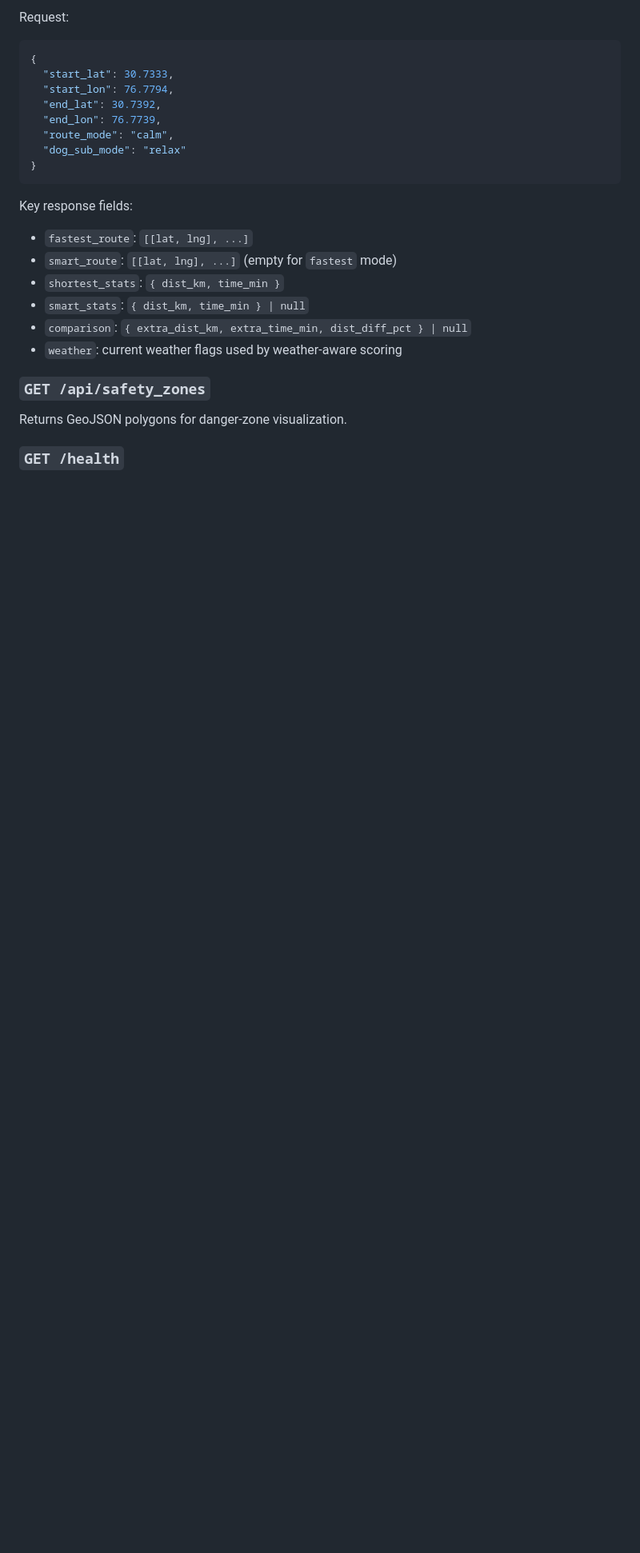
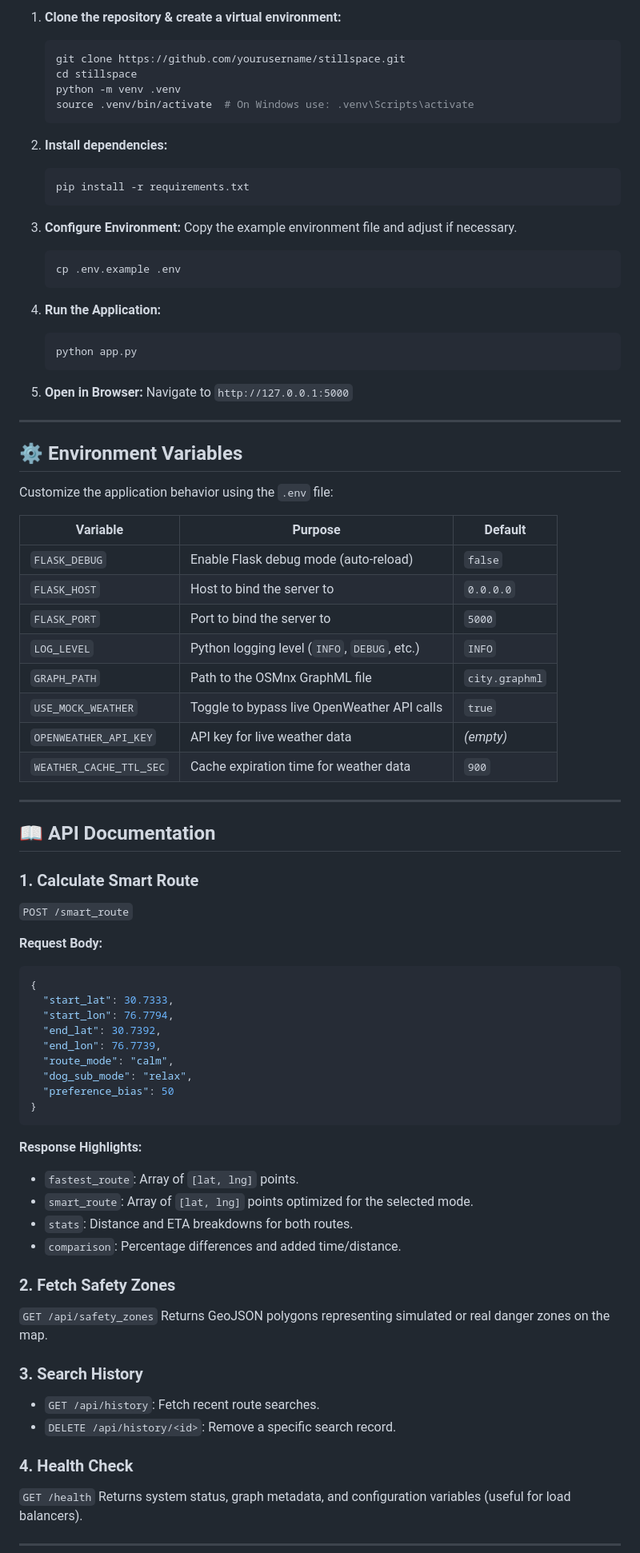
Before and after one commit to witharyank/stillspace, a Markdown page: readme.md, the part around one of its changes. Shown at 80% size. Rendered like a GitHub page; blank space fills up the shorter version.

````diff
--- a/readme.md
+++ b/readme.md
@@ -46,6 +63,56 @@ It renders continuous road geometry in Leaflet and provides route comparison met
 
-Request:
+1. **Clone the repository & create a virtual environment:**
+   ```bash
+   git clone https://github.com/yourusername/stillspace.git
+   cd stillspace
+   python -m venv .venv
+   source .venv/bin/activate  # On Windows use: .venv\Scripts\activate
+   ```
 
+2. **Install dependencies:**
+   ```bash
+   pip install -r requirements.txt
+   ```
+
+3. **Configure Environment:**
+   Copy the example environment file and adjust if necessary.
+   ```bash
+   cp .env.example .env
+   ```
+
+4. **Run the Application:**
+   ```bash
+   python app.py
+   ```
+
+5. **Open in Browser:**
+   Navigate to `http://127.0.0.1:5000`
+
+---
+
+## ⚙️ Environment Variables
+
+Customize the application behavior using the `.env` file:
+
+| Variable | Purpose | Default |
+|---|---|---|
+| `FLASK_DEBUG` | Enable Flask debug mode (auto-reload) | `false` |
+| `FLASK_HOST` | Host to bind the server to | `0.0.0.0` |
+| `FLASK_PORT` | Port to bind the server to | `5000` |
+| `LOG_LEVEL` | Python logging level (`INFO`, `DEBUG`, etc.) | `INFO` |
+| `GRAPH_PATH` | Path to the OSMnx GraphML file | `city.graphml` |
+| `USE_MOCK_WEATHER` | Toggle to bypass live OpenWeather API calls | `true` |
+| `OPENWEATHER_API_KEY`| API key for live weather data | *(empty)* |
+| `WEATHER_CACHE_TTL_SEC`| Cache expiration time for weather data | `900` |
+
+---
+
+## 📖 API Documentation
+
+### 1. Calculate Smart Route
+`POST /smart_route`
+
+**Request Body:**
 ```json
 {
   "start_lat": 30.7333,
@@ -53,22 +120,28 @@ Request:
   "end_lat": 30.7392,
   "end_lon": 76.7739,
   "route_mode": "calm",
-  "dog_sub_mode": "relax"
+  "dog_sub_mode": "relax",
+  "preference_bias": 50
 }
 ```
 
-Key response fields:
+**Response Highlights:**
+- `fastest_route`: Array of `[lat, lng]` points.
+- `smart_route`: Array of `[lat, lng]` points optimized for the selected mode.
+- `stats`: Distance and ETA breakdowns for both routes.
+- `comparison`: Percentage differences and added time/distance.
 
-- `fastest_route`: `[[lat, lng], ...]`
-- `smart_route`: `[[lat, lng], ...]` (empty for `fastest` mode)
-- `shortest_stats`: `{ dist_km, time_min }`
-- `smart_stats`: `{ dist_km, time_min } | null`
-- `comparison`: `{ extra_dist_km, extra_time_min, dist_diff_pct } | null`
-- `weather`: current weather flags used by weather-aware scoring
+### 2. Fetch Safety Zones
+`GET /api/safety_zones`
+Returns GeoJSON polygons representing simulated or real danger zones on the map.
 
-### `GET /api/safety_zones`
+### 3. Search History
+- `GET /api/history`: Fetch recent route searches.
+- `DELETE /api/history/<id>`: Remove a specific search record.
 
-Returns GeoJSON polygons for danger-zone visualization.
+### 4. Health Check
+`GET /health`
+Returns system status, graph metadata, and configuration variables (useful for load balancers).
 
-### `GET /health`
+---
 
````
Also changed, not shown: other parts of readme.md (+63 -114 lines).
